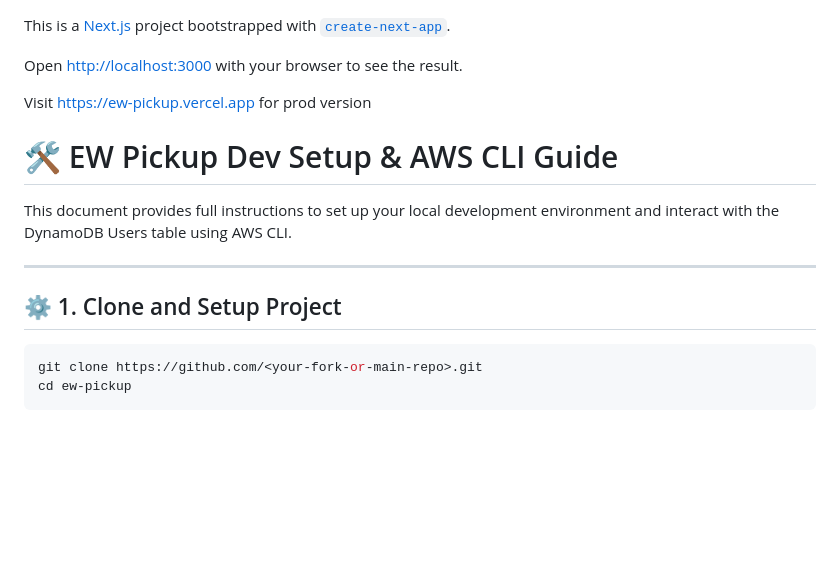
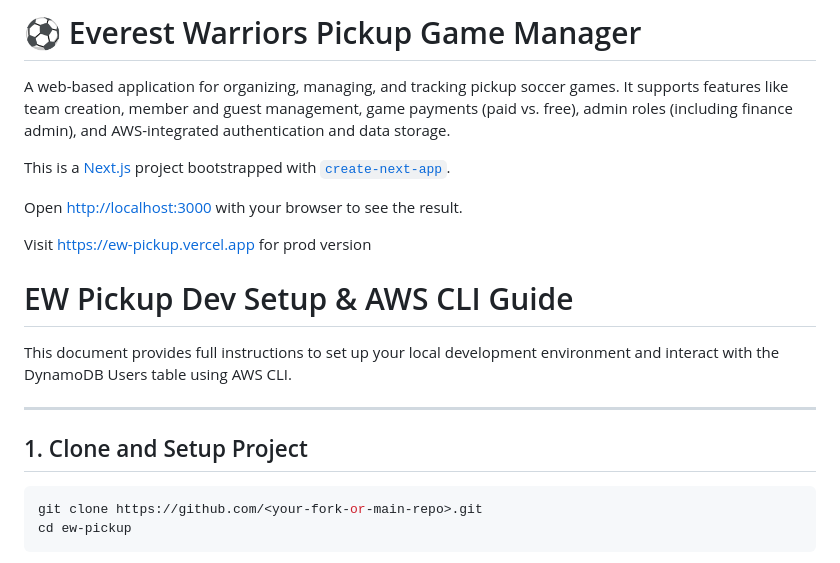
Before and after one commit to shitoshparajuli/ew-pickup, a Markdown page: README.md, the part around one of its changes. GitHub-like rendering; blank space fills up the shorter version.

````diff
--- a/README.md
+++ b/README.md
@@ -1,16 +1,20 @@
+# ⚽ Everest Warriors Pickup Game Manager
+
+A web-based application for organizing, managing, and tracking pickup soccer games. It supports features like team creation, member and guest management, game payments (paid vs. free), admin roles (including finance admin), and AWS-integrated authentication and data storage.
+
 This is a [Next.js](https://nextjs.org) project bootstrapped with [`create-next-app`](https://nextjs.org/docs/app/api-reference/cli/create-next-app).
 
 Open [http://localhost:3000](http://localhost:3000) with your browser to see the result.
 
 Visit https://ew-pickup.vercel.app for prod version
 
-# 🛠 EW Pickup Dev Setup & AWS CLI Guide
+# EW Pickup Dev Setup & AWS CLI Guide
 
 This document provides full instructions to set up your local development environment and interact with the DynamoDB Users table using AWS CLI.
 
 ---
 
-## ⚙️ 1. Clone and Setup Project
+## 1. Clone and Setup Project
 
 ```bash
 git clone https://github.com/<your-fork-or-main-repo>.git
````
Also changed, not shown: other parts of README.md (+12 -12 lines).
